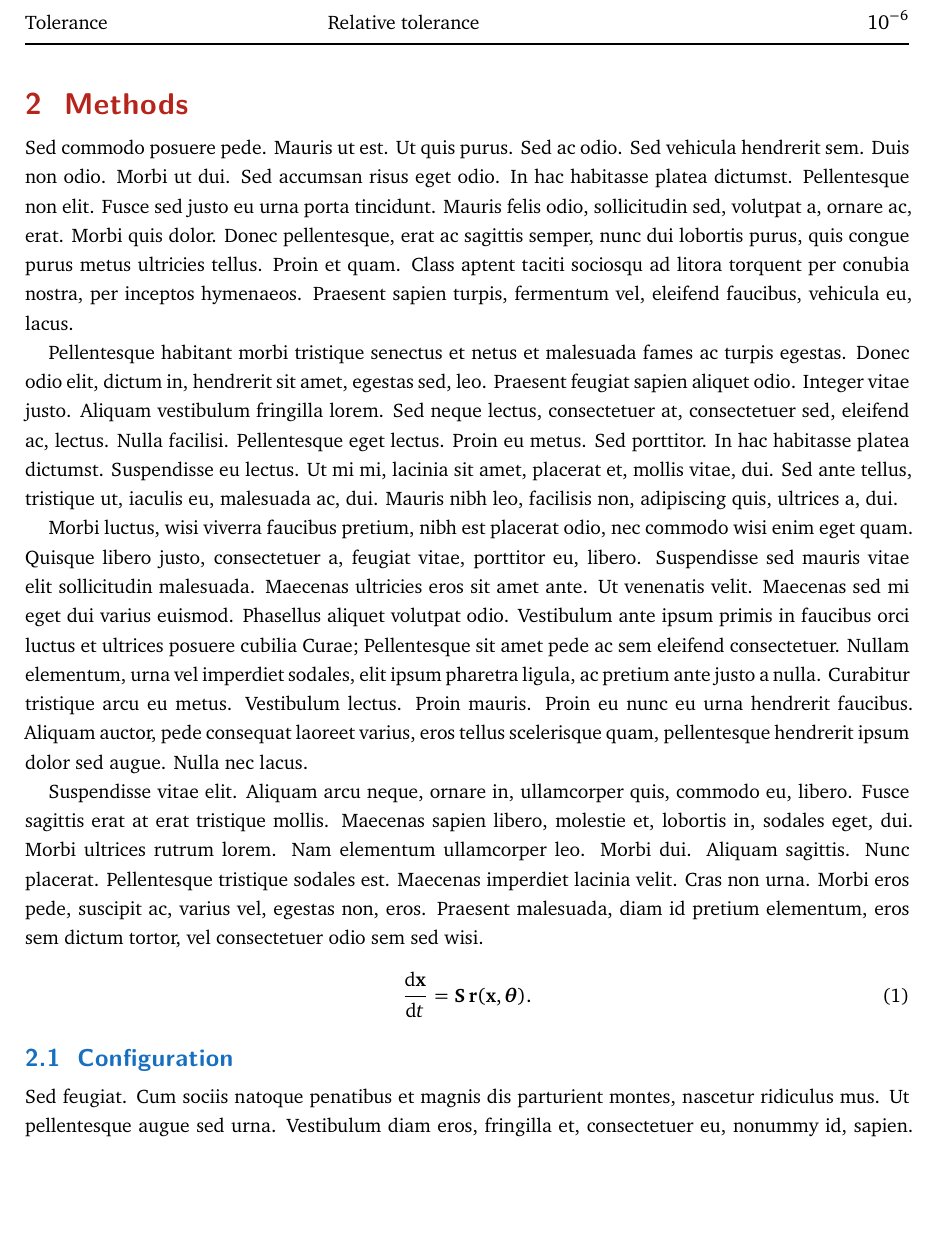
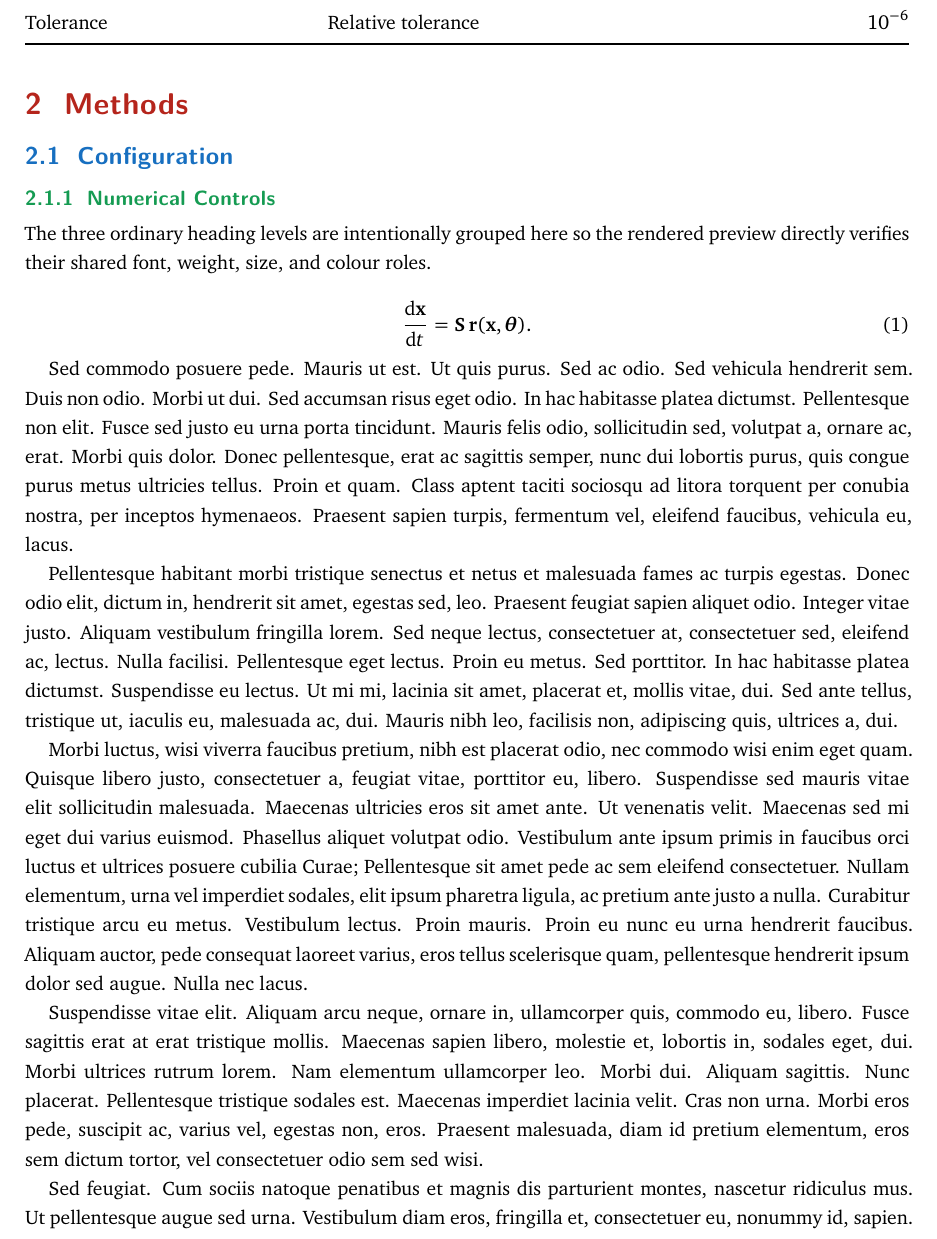
Before and after one commit to cigit-zgy/latex-templates, a LaTeX document (report/short-charter/main.tex, which reads report/short-charter/sections/02-methods.tex): part of page 4 of 10, cut so that both start at the same text, the shorter picture padded with empty space. Compiled offline with XeLaTeX; a missing font is replaced by an installed copy or a similar font.

Commit message:
docs: expose full heading hierarchy in short report sample

```diff
--- a/report/short-charter/sections/02-methods.tex
+++ b/report/short-charter/sections/02-methods.tex
@@ -1,9 +1,15 @@
 \section{\Localized{Methods}{方法}}
-\lipsum[7-10]
+
+\subsection{\Localized{Configuration}{配置}}
+
+\subsubsection{\Localized{Numerical Controls}{数值控制}}
+
+\Localized{The three ordinary heading levels are intentionally grouped here so the rendered preview directly verifies their shared font, weight, size, and colour roles.}{本示例特意将三个常规标题层级集中展示，使渲染预览能够直接检验其统一的字体、粗细、字号和颜色规则。}
+
 \begin{equation}
   \frac{\mathrm{d}\mathbf{x}}{\mathrm{d}t}=\mathbf{S}\,\mathbf{r}(\mathbf{x},\boldsymbol{\theta}).
 \end{equation}
-\subsection{\Localized{Configuration}{配置}}
+
 \begin{table}[tb]
 \centering
 \caption{\Localized{Example model configuration.}{模型配置示例。}}
```
Also changed, not shown: report/short-charter/sections/02-methods.tex (3 more changed lines).
